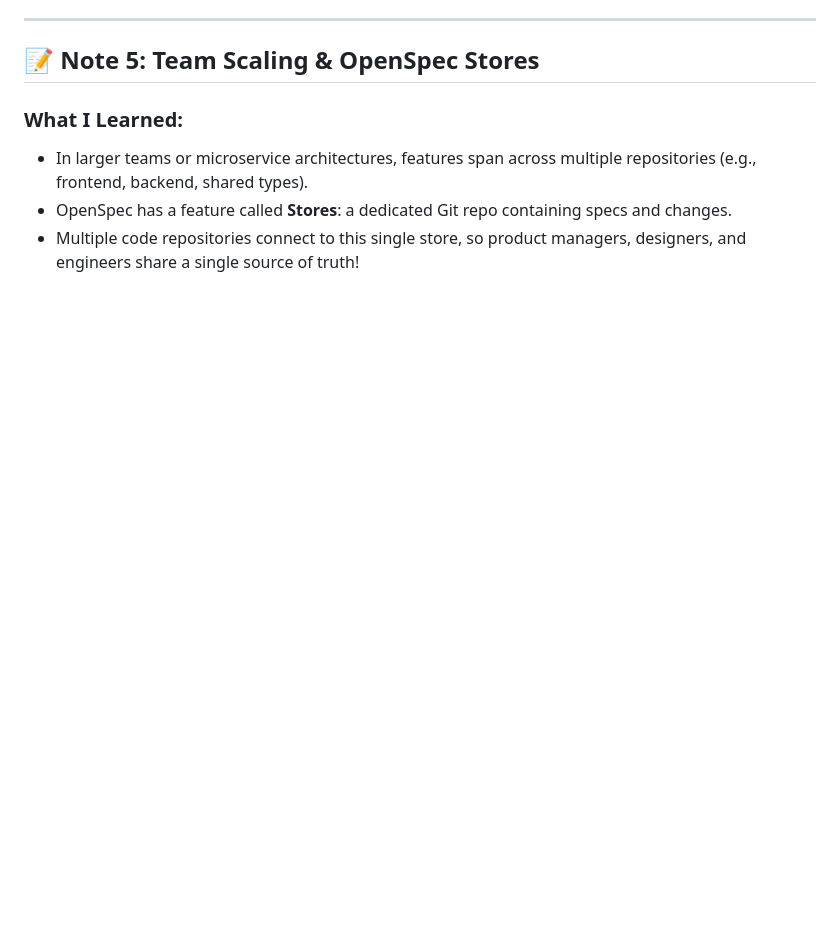
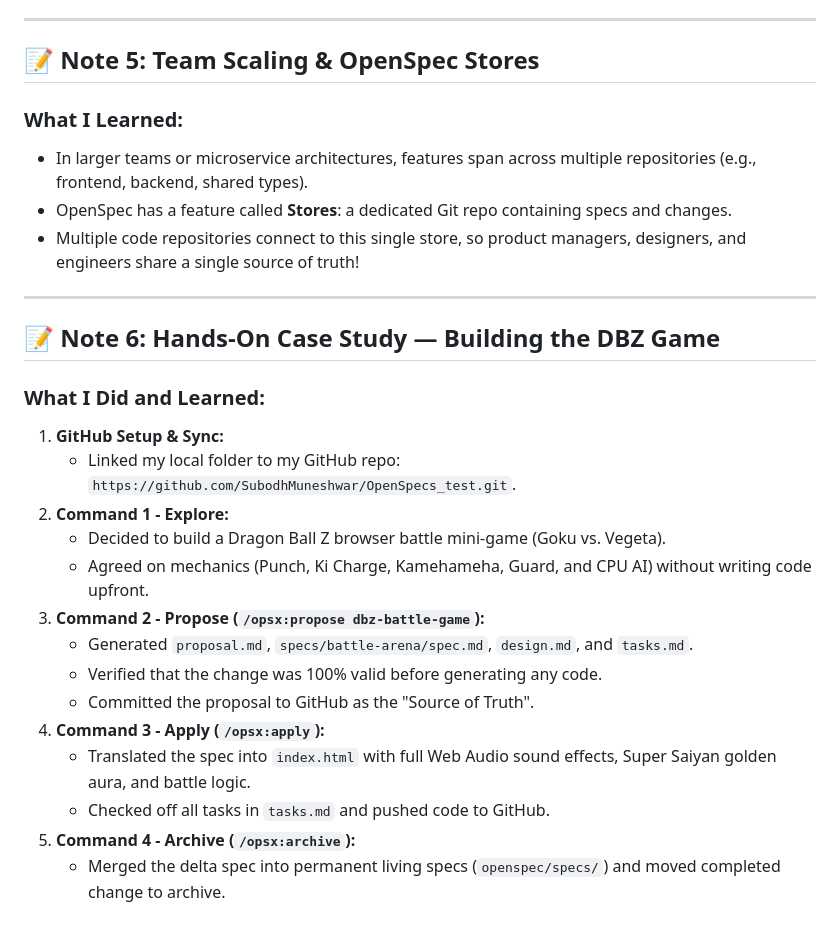
Before and after one commit to SubodhMuneshwar/OpenSpecs_test, a Markdown page: my_verixa_notes.md, the part around the change. GitHub-like rendering; blank space fills up the shorter version.

Commit message:
docs(notes): update verixa notes with hands-on DBZ case study

```diff
--- a/my_verixa_notes.md
+++ b/my_verixa_notes.md
@@ -90,3 +90,23 @@ When I run `/opsx:propose`, OpenSpec creates a folder: `openspec/changes/<featur
 - In larger teams or microservice architectures, features span across multiple repositories (e.g., frontend, backend, shared types).
 - OpenSpec has a feature called **Stores**: a dedicated Git repo containing specs and changes.
 - Multiple code repositories connect to this single store, so product managers, designers, and engineers share a single source of truth!
+
+---
+
+## 📝 Note 6: Hands-On Case Study — Building the DBZ Game
+
+### What I Did and Learned:
+1. **GitHub Setup & Sync:**
+   - Linked my local folder to my GitHub repo: `https://github.com/SubodhMuneshwar/OpenSpecs_test.git`.
+2. **Command 1 - Explore:**
+   - Decided to build a Dragon Ball Z browser battle mini-game (Goku vs. Vegeta).
+   - Agreed on mechanics (Punch, Ki Charge, Kamehameha, Guard, and CPU AI) without writing code upfront.
+3. **Command 2 - Propose (`/opsx:propose dbz-battle-game`):**
+   - Generated `proposal.md`, `specs/battle-arena/spec.md`, `design.md`, and `tasks.md`.
+   - Verified that the change was 100% valid before generating any code.
+   - Committed the proposal to GitHub as the "Source of Truth".
+4. **Command 3 - Apply (`/opsx:apply`):**
+   - Translated the spec into `index.html` with full Web Audio sound effects, Super Saiyan golden aura, and battle logic.
+   - Checked off all tasks in `tasks.md` and pushed code to GitHub.
+5. **Command 4 - Archive (`/opsx:archive`):**
+   - Merged the delta spec into permanent living specs (`openspec/specs/`) and moved completed change to archive.
```
